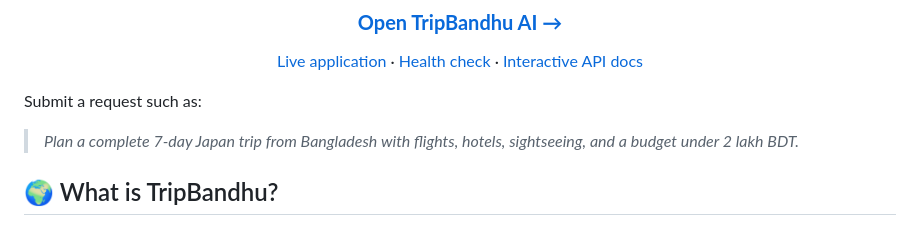
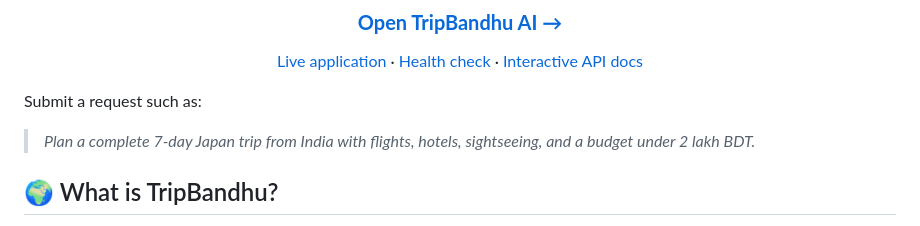
Before and after one commit to tusharg007/TripBandhu, a Markdown page: README.md, the part around the change. GitHub-like rendering.

```diff
--- a/README.md
+++ b/README.md
@@ -37,7 +37,7 @@ TripBandhu is deployed on Render and ready to use in the browser—no local inst
 
 Submit a request such as:
 
-> *Plan a complete 7-day Japan trip from Bangladesh with flights, hotels, sightseeing, and a budget under 2 lakh BDT.*
+> *Plan a complete 7-day Japan trip from India with flights, hotels, sightseeing, and a budget under 2 lakh BDT.*
 
 ## 🌍 What is TripBandhu?
 
```
